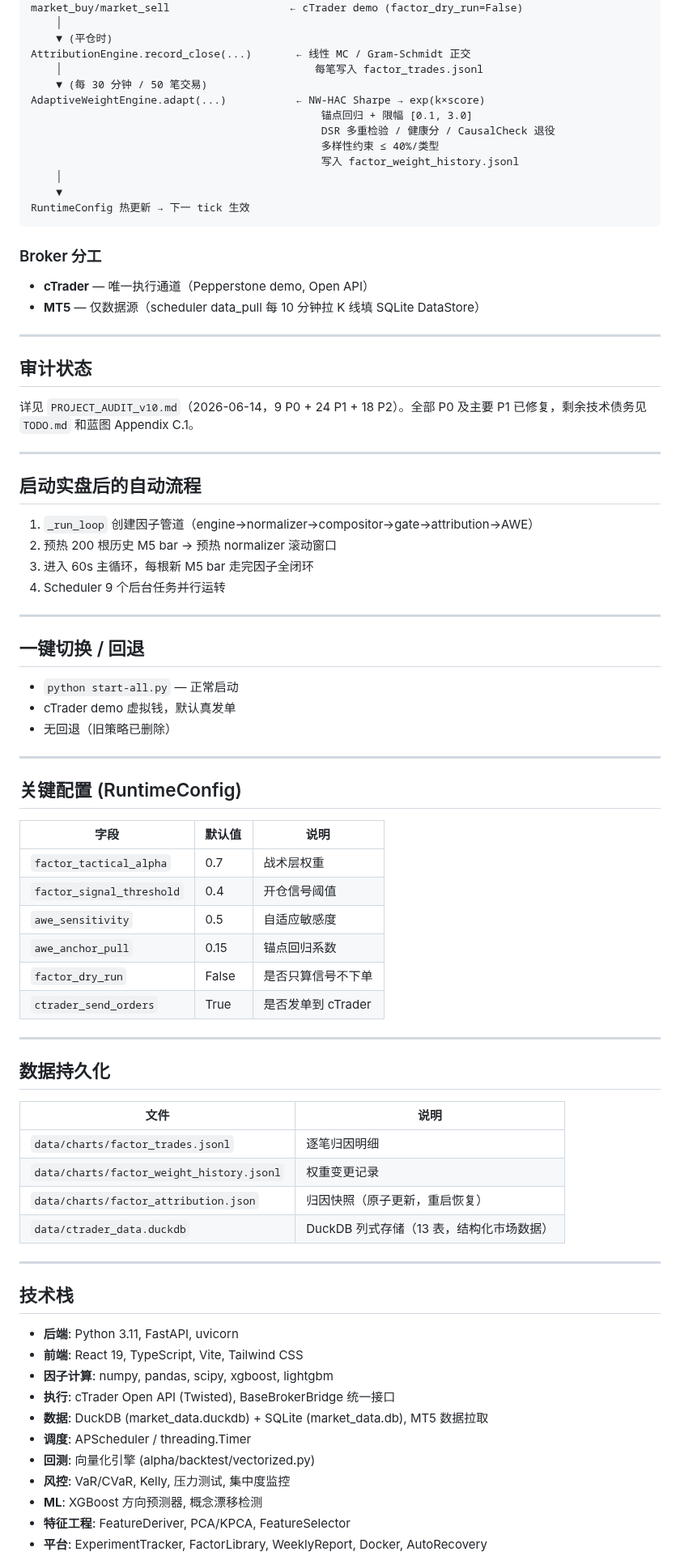
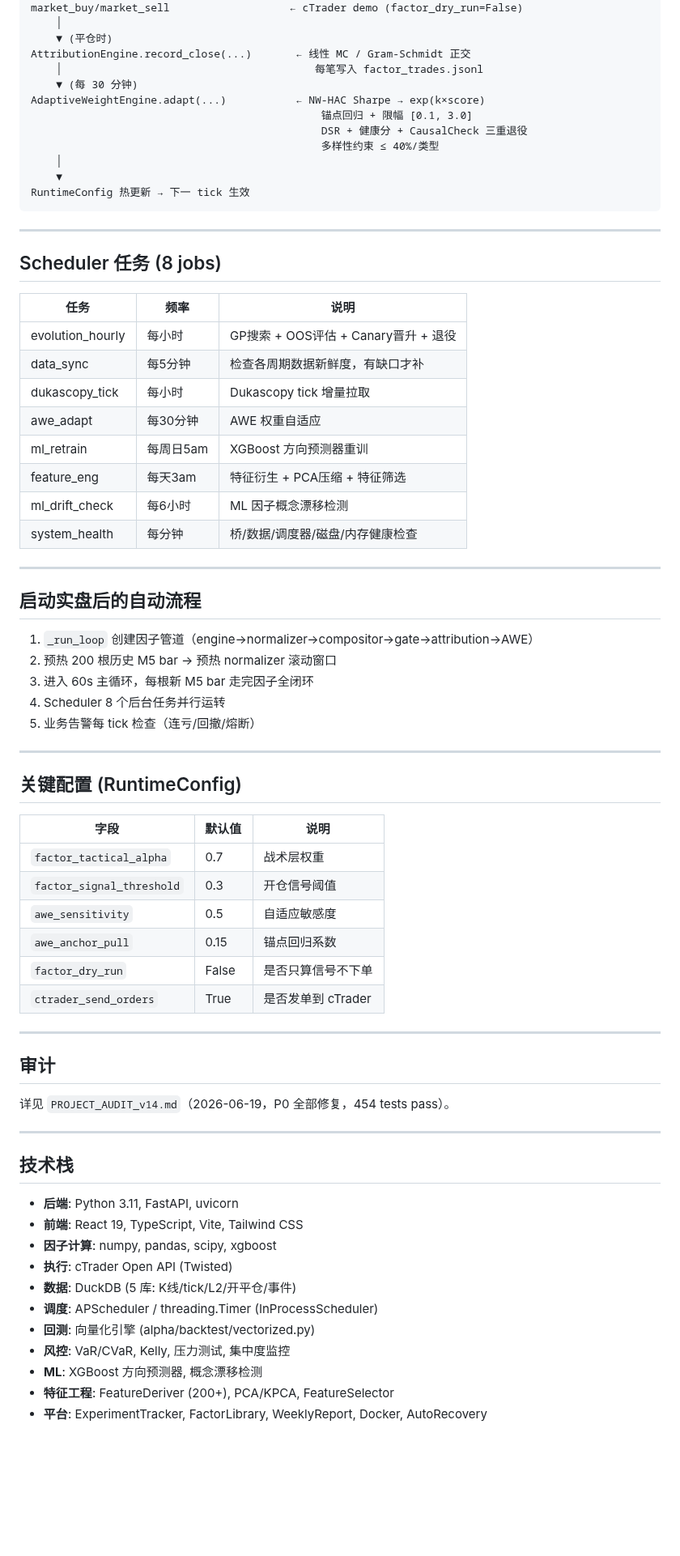
Before and after one commit to zhuzhu6666/quant_trading, a Markdown page: README.md, the part around one of its changes. Shown at 81% size. Rendered like a GitHub page; blank space fills up the shorter version.

Commit message:
docs: 更新 README 至 v14 最新状态

````diff
--- a/README.md
+++ b/README.md
@@ -81,26 +80,30 @@ market_buy/market_sell                   ← cTrader demo (factor_dry_run=False)
     ▼ (平仓时)
 AttributionEngine.record_close(...)       ← 线性 MC / Gram-Schmidt 正交
     │                                        每笔写入 factor_trades.jsonl
-    ▼ (每 30 分钟 / 50 笔交易)
+    ▼ (每 30 分钟)
 AdaptiveWeightEngine.adapt(...)           ← NW-HAC Sharpe → exp(k×score)
                                               锚点回归 + 限幅 [0.1, 3.0]
-                                              DSR 多重检验 / 健康分 / CausalCheck 退役
+                                              DSR + 健康分 + CausalCheck 三重退役
                                               多样性约束 ≤ 40%/类型
-                                              写入 factor_weight_history.jsonl
     │
     ▼
 RuntimeConfig 热更新 → 下一 tick 生效
 ```
 
-### Broker 分工
-- **cTrader** — 唯一执行通道（Pepperstone demo, Open API）
-- **MT5** — 仅数据源（scheduler data_pull 每 10 分钟拉 K 线填 SQLite DataStore）
-
 ---
 
-## 审计状态
+## Scheduler 任务 (8 jobs)
 
-详见 `PROJECT_AUDIT_v10.md`（2026-06-14，9 P0 + 24 P1 + 18 P2）。全部 P0 及主要 P1 已修复，剩余技术债务见 `TODO.md` 和蓝图 Appendix C.1。
+| 任务 | 频率 | 说明 |
+|------|------|------|
+| evolution_hourly | 每小时 | GP搜索 + OOS评估 + Canary晋升 + 退役 |
+| data_sync | 每5分钟 | 检查各周期数据新鲜度，有缺口才补 |
+| dukascopy_tick | 每小时 | Dukascopy tick 增量拉取 |
+| awe_adapt | 每30分钟 | AWE 权重自适应 |
+| ml_retrain | 每周日5am | XGBoost 方向预测器重训 |
+| feature_eng | 每天3am | 特征衍生 + PCA压缩 + 特征筛选 |
+| ml_drift_check | 每6小时 | ML 因子概念漂移检测 |
+| system_health | 每分钟 | 桥/数据/调度器/磁盘/内存健康检查 |
 
 ---
 
@@ -109,15 +112,8 @@ RuntimeConfig 热更新 → 下一 tick 生效
 1. `_run_loop` 创建因子管道（engine→normalizer→compositor→gate→attribution→AWE）
 2. 预热 200 根历史 M5 bar → 预热 normalizer 滚动窗口
 3. 进入 60s 主循环，每根新 M5 bar 走完因子全闭环
-4. Scheduler 9 个后台任务并行运转
-
----
-
-## 一键切换 / 回退
-
-- `python start-all.py` — 正常启动
-- cTrader demo 虚拟钱，默认真发单
-- 无回退（旧策略已删除）
+4. Scheduler 8 个后台任务并行运转
+5. 业务告警每 tick 检查（连亏/回撤/熔断）
 
 ---
 
@@ -126,7 +122,7 @@ RuntimeConfig 热更新 → 下一 tick 生效
 | 字段 | 默认值 | 说明 |
 |------|--------|------|
 | `factor_tactical_alpha` | 0.7 | 战术层权重 |
-| `factor_signal_threshold` | 0.4 | 开仓信号阈值 |
+| `factor_signal_threshold` | 0.3 | 开仓信号阈值 |
 | `awe_sensitivity` | 0.5 | 自适应敏感度 |
 | `awe_anchor_pull` | 0.15 | 锚点回归系数 |
 | `factor_dry_run` | False | 是否只算信号不下单 |
@@ -134,14 +130,9 @@ RuntimeConfig 热更新 → 下一 tick 生效
 
 ---
 
-## 数据持久化
+## 审计
 
-| 文件 | 说明 |
-|------|------|
-| `data/charts/factor_trades.jsonl` | 逐笔归因明细 |
-| `data/charts/factor_weight_history.jsonl` | 权重变更记录 |
-| `data/charts/factor_attribution.json` | 归因快照（原子更新，重启恢复） |
-| `data/ctrader_data.duckdb` | DuckDB 列式存储（13 表，结构化市场数据） |
+详见 `PROJECT_AUDIT_v14.md`（2026-06-19，P0 全部修复，454 tests pass）。
 
 ---
 
@@ -149,12 +140,12 @@ RuntimeConfig 热更新 → 下一 tick 生效
 
 - **后端**: Python 3.11, FastAPI, uvicorn
 - **前端**: React 19, TypeScript, Vite, Tailwind CSS
-- **因子计算**: numpy, pandas, scipy, xgboost, lightgbm
-- **执行**: cTrader Open API (Twisted), BaseBrokerBridge 统一接口
-- **数据**: DuckDB (market_data.duckdb) + SQLite (market_data.db), MT5 数据拉取
-- **调度**: APScheduler / threading.Timer
+- **因子计算**: numpy, pandas, scipy, xgboost
+- **执行**: cTrader Open API (Twisted)
+- **数据**: DuckDB (5 库: K线/tick/L2/开平仓/事件)
+- **调度**: APScheduler / threading.Timer (InProcessScheduler)
 - **回测**: 向量化引擎 (alpha/backtest/vectorized.py)
 - **风控**: VaR/CVaR, Kelly, 压力测试, 集中度监控
 - **ML**: XGBoost 方向预测器, 概念漂移检测
-- **特征工程**: FeatureDeriver, PCA/KPCA, FeatureSelector
+- **特征工程**: FeatureDeriver (200+), PCA/KPCA, FeatureSelector
 - **平台**: ExperimentTracker, FactorLibrary, WeeklyReport, Docker, AutoRecovery
````
Also changed, not shown: other parts of README.md (+23 -24 lines).
